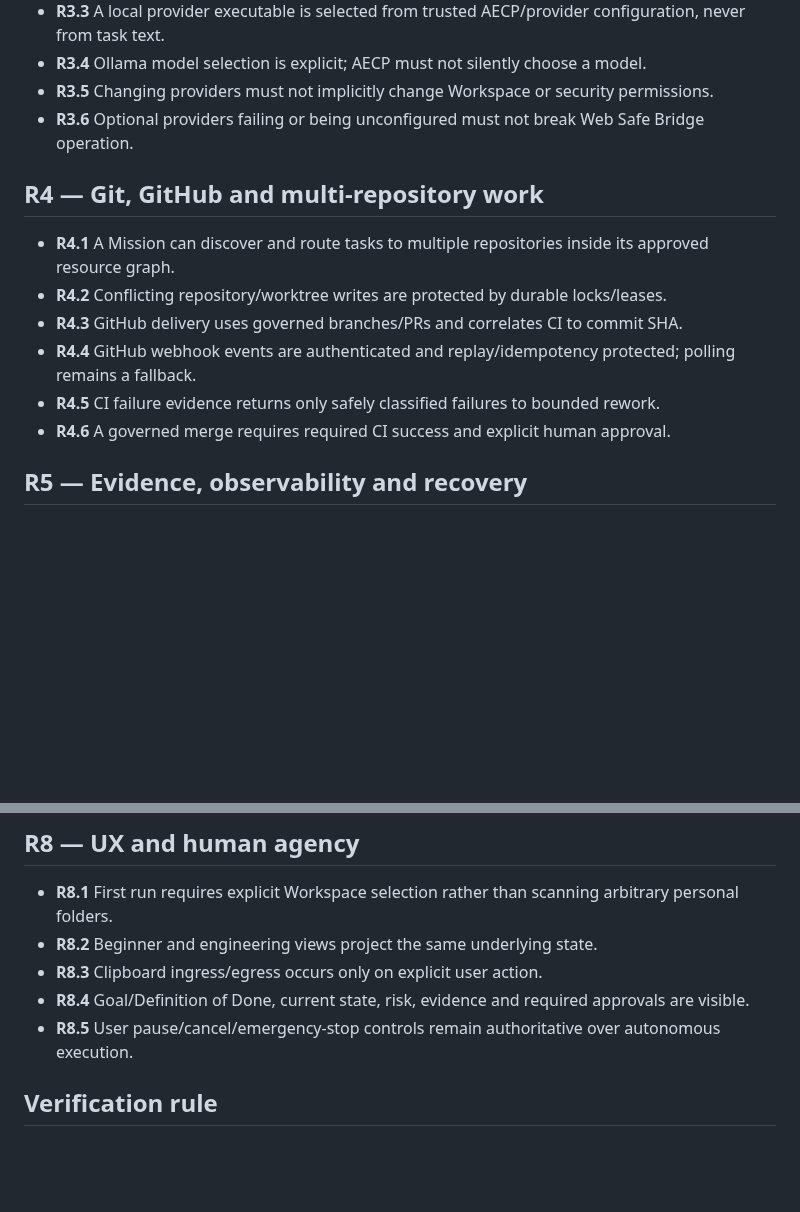
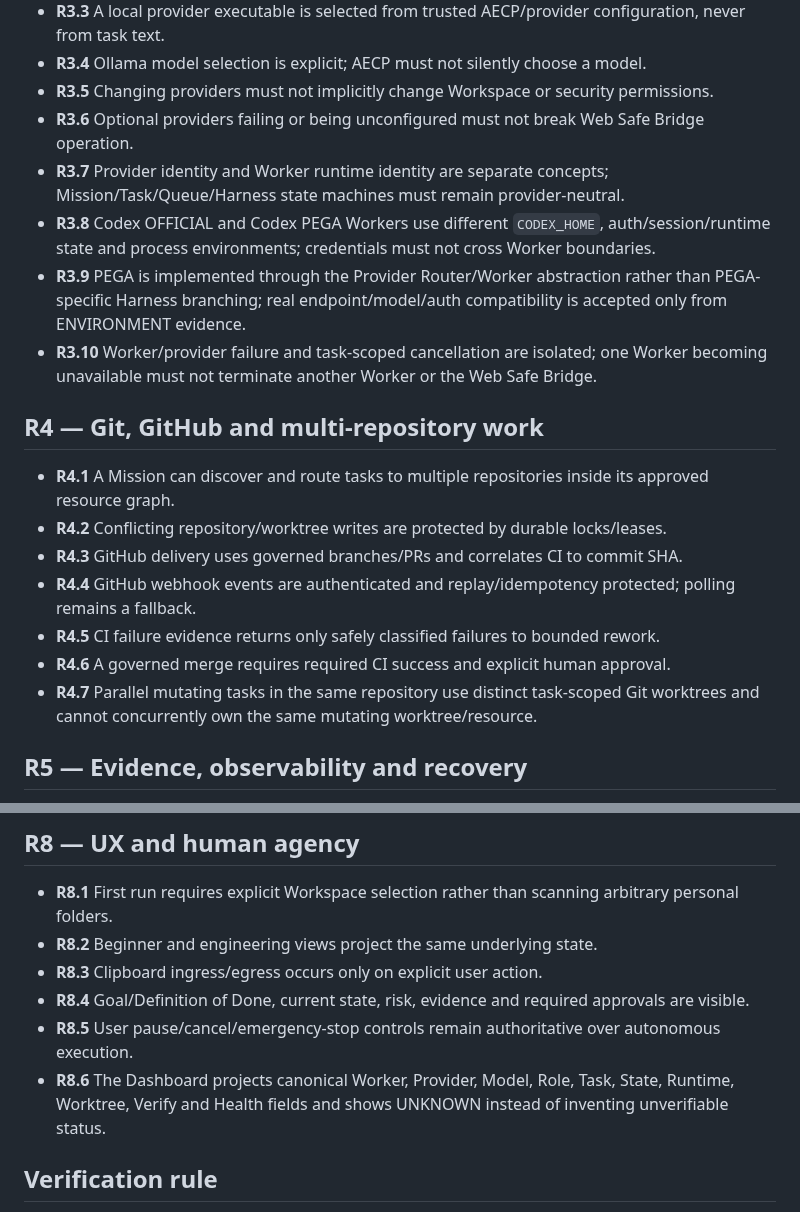
Before and after one commit to Space653000/0_JN1_AIECP, a Markdown page: Blueprint/REQUIREMENTS.md, 2 parts joined by grey strips. GitHub-like rendering; blank space fills up the shorter version.

Commit message:
docs: make multi-worker isolation normative requirements

```diff
--- a/Blueprint/REQUIREMENTS.md
+++ b/Blueprint/REQUIREMENTS.md
@@ -29,6 +29,10 @@
 - **R3.4** Ollama model selection is explicit; AECP must not silently choose a model.
 - **R3.5** Changing providers must not implicitly change Workspace or security permissions.
 - **R3.6** Optional providers failing or being unconfigured must not break Web Safe Bridge operation.
+- **R3.7** Provider identity and Worker runtime identity are separate concepts; Mission/Task/Queue/Harness state machines must remain provider-neutral.
+- **R3.8** Codex OFFICIAL and Codex PEGA Workers use different `CODEX_HOME`, auth/session/runtime state and process environments; credentials must not cross Worker boundaries.
+- **R3.9** PEGA is implemented through the Provider Router/Worker abstraction rather than PEGA-specific Harness branching; real endpoint/model/auth compatibility is accepted only from ENVIRONMENT evidence.
+- **R3.10** Worker/provider failure and task-scoped cancellation are isolated; one Worker becoming unavailable must not terminate another Worker or the Web Safe Bridge.
 
 ## R4 — Git, GitHub and multi-repository work
 
@@ -38,6 +42,7 @@
 - **R4.4** GitHub webhook events are authenticated and replay/idempotency protected; polling remains a fallback.
 - **R4.5** CI failure evidence returns only safely classified failures to bounded rework.
 - **R4.6** A governed merge requires required CI success and explicit human approval.
+- **R4.7** Parallel mutating tasks in the same repository use distinct task-scoped Git worktrees and cannot concurrently own the same mutating worktree/resource.
 
 ## R5 — Evidence, observability and recovery
 
@@ -70,6 +75,7 @@
 - **R8.3** Clipboard ingress/egress occurs only on explicit user action.
 - **R8.4** Goal/Definition of Done, current state, risk, evidence and required approvals are visible.
 - **R8.5** User pause/cancel/emergency-stop controls remain authoritative over autonomous execution.
+- **R8.6** The Dashboard projects canonical Worker, Provider, Model, Role, Task, State, Runtime, Worktree, Verify and Health fields and shows UNKNOWN instead of inventing unverifiable status.
 
 ## Verification rule
 
```
